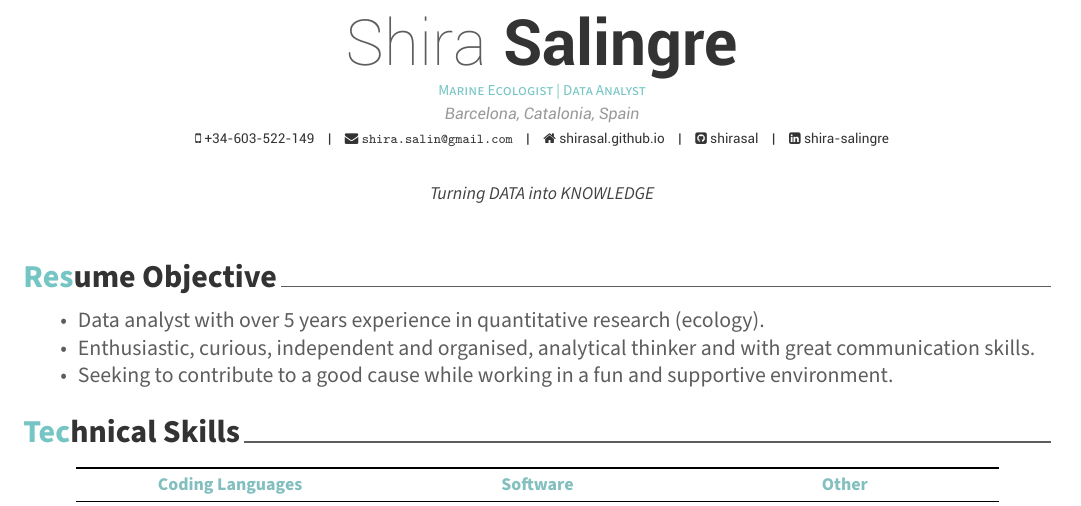
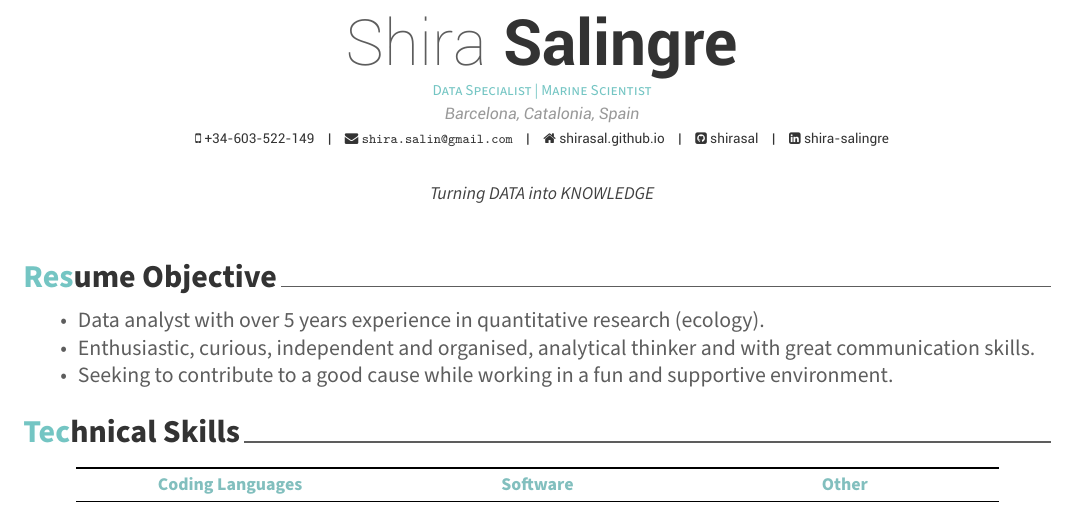
Before and after one commit to shirasal/my_cv, an R Markdown document (shira_cv/shira_cv.Rmd): part of page 1 of 2, cut so that both start at the same text. The pictures show the output file shira_cv/shira_cv.pdf that the author committed with the source.

Commit message:
more coherent title

```diff
--- a/shira_cv/shira_cv.Rmd
+++ b/shira_cv/shira_cv.Rmd
@@ -1,7 +1,7 @@
 ---
 name: Shira
 surname: Salingre
-position: "Marine Ecologist | Data Analyst"
+position: "Data Specialist | Marine Scientist"
 address: "Barcelona, Catalonia, Spain"
 www: shirasal.github.io
 email: "shira.salin@gmail.com"
```
Also changed, not shown: shira_cv/shira_cv.pdf.
